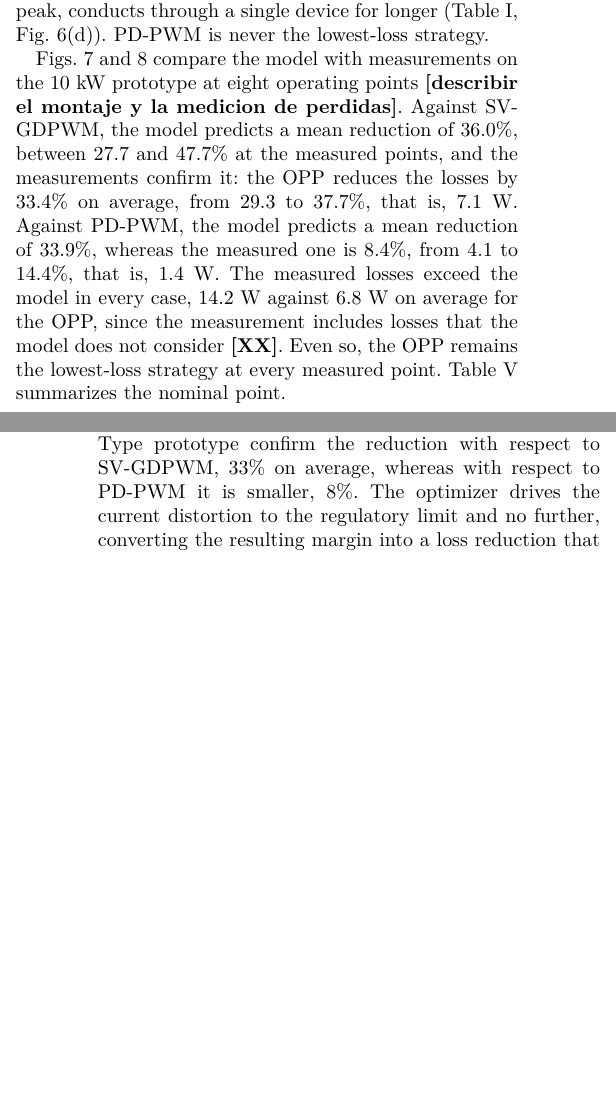
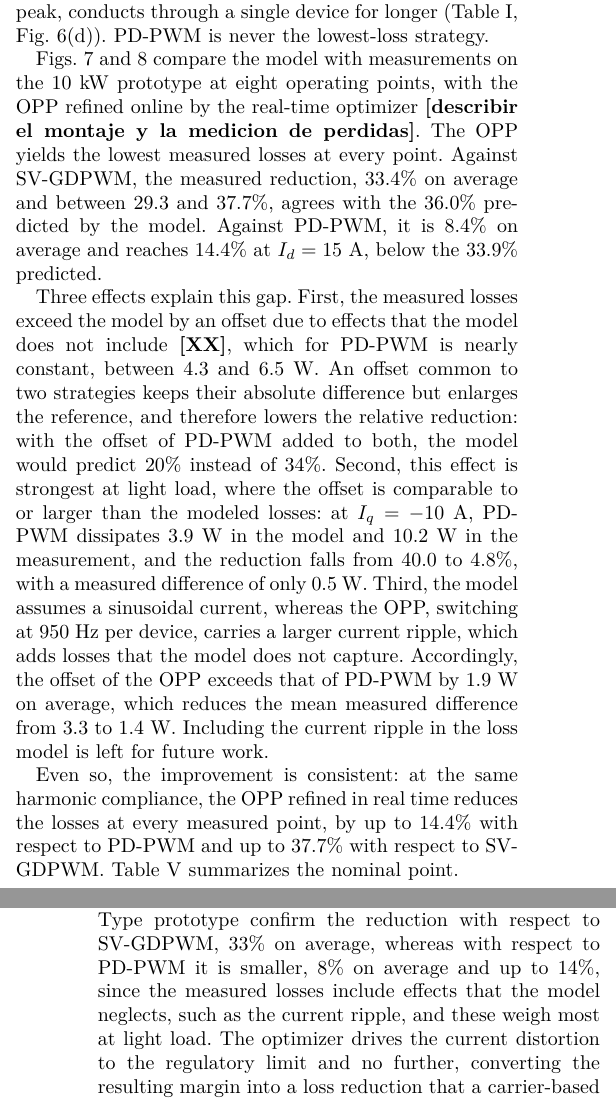
Before and after one commit to cstappung/Paper-Magister, a LaTeX paper (MAIN_FINAL.tex): two parts of the columns of pages 9 and 13 of 14, joined at a grey line, cut so that both start at the same text, the shorter picture padded with empty space. Compiled offline with pdfLaTeX; a missing font is replaced by an installed copy or a similar font; a LaTeX package or settings file that is missing is left out.

Commit message:
Results: explain the gap between modeled and measured loss reductions
Co-Authored-By: Claude Opus 5.5 <noreply@anthropic.com>
Claude-Session: https://claude.ai/code/session_01QSiZDmSBXiUAJD3Afnya9d

```diff
--- a/MAIN_FINAL.tex
+++ b/MAIN_FINAL.tex
@@ -1258,25 +1258,45 @@ longer (Table~\ref{tab:estados_cond}, Fig.~\ref{fig:perdidas}(d)). PD-PWM is
 never the lowest-loss strategy.
 
 Figs.~\ref{fig:comp_gdpwm} and~\ref{fig:comp_pwm} compare the model with
-measurements on the 10~kW prototype at eight operating points
-\textbf{[describir el montaje y la medicion de perdidas]}. Against SV-GDPWM,
-the model predicts a mean reduction of 36.0\pct{}, between 27.7 and
-47.7\pct{} at the measured points, and the measurements confirm it: the OPP
-reduces the losses by 33.4\pct{} on average, from 29.3 to 37.7\pct{}, that
-is, 7.1~W. Against PD-PWM, the model predicts a mean reduction of
-33.9\pct{}, whereas the measured one is 8.4\pct{}, from 4.1 to 14.4\pct{},
-that is, 1.4~W. The measured losses exceed the model in every case, 14.2~W
-against 6.8~W on average for the OPP, since the measurement includes losses
-that the model does not consider \textbf{[XX]}. Even so, the OPP remains the
-lowest-loss strategy at every measured point. Table~\ref{tab:comparacion}
-summarizes the nominal point.
-\upd{Explicar por que la reduccion medida frente a PD-PWM (8.4\pct{}) es mucho
-menor que la del modelo (33.9\pct{}), mientras que frente a SV-GDPWM coincide
-(33.4 vs.\ 36.0\pct{}). La medicion supera al modelo en 5.5~W en PD-PWM,
-7.4~W en el OPP y 11.0~W en SV-GDPWM (medias). Confirmar que los marcadores
-con borde segmentado son el espejo de los medidos respecto de $I_d=0$, que
-$\mu$ es la media de cada panel, y que el triangulo y el circulo de
-Fig.~\ref{fig:perdidas} marcan el maximo y el minimo de cada mapa.}
+measurements on the 10~kW prototype at eight operating points, with the OPP
+refined online by the real-time optimizer
+\textbf{[describir el montaje y la medicion de perdidas]}. The OPP yields the
+lowest measured losses at every point. Against SV-GDPWM, the measured
+reduction, 33.4\pct{} on average and between 29.3 and 37.7\pct{}, agrees
+with the 36.0\pct{} predicted by the model. Against PD-PWM, it is
+8.4\pct{} on average and reaches 14.4\pct{} at $I_d = 15$~A, below the
+33.9\pct{} predicted.
+
+Three effects explain this gap. First, the measured losses exceed the model
+by an offset due to effects that the model does not include
+\textbf{[XX]}, which for PD-PWM is nearly constant, between 4.3 and 6.5~W.
+An offset common to two strategies keeps their absolute difference but
+enlarges the reference, and therefore lowers the relative reduction: with
+the offset of PD-PWM added to both, the model would predict 20\pct{}
+instead of 34\pct{}. Second, this effect is strongest at light load, where
+the offset is comparable to or larger than the modeled losses: at
+$I_q = -10$~A, PD-PWM dissipates 3.9~W in the model and 10.2~W in the
+measurement, and the reduction falls from 40.0 to 4.8\pct{}, with a
+measured difference of only 0.5~W. Third, the model assumes a sinusoidal
+current, whereas the OPP, switching at 950~Hz per device, carries a larger
+current ripple, which adds losses that the model does not capture.
+Accordingly, the offset of the OPP exceeds that of PD-PWM by 1.9~W on
+average, which reduces the mean measured difference from 3.3 to 1.4~W.
+Including the current ripple in the loss model is left for future work.
+
+Even so, the improvement is consistent: at the same harmonic compliance,
+the OPP refined in real time reduces the losses at every measured point, by
+up to 14.4\pct{} with respect to PD-PWM and up to 37.7\pct{} with respect to
+SV-GDPWM. Table~\ref{tab:comparacion} summarizes the nominal point.
+\upd{(1) Listar en [XX] los efectos no modelados (p.ej.\ drivers, tiempo
+muerto, perdidas del filtro, precision de la medicion). (2) El offset de
+SV-GDPWM es el mayor, 9.9--12.8~W (media 11.0~W, 5.5~W sobre PD-PWM): si se
+atribuye al rizado, decirlo; si no, explicar a que se debe, porque un
+revisor lo va a preguntar. Ese offset mayor es lo que hace que la reduccion
+medida frente a SV-GDPWM coincida con el modelo. (3) Confirmar que las
+mediciones del OPP se hicieron con el RT-OPP activo y no con la LUT sola.
+(4) Confirmar marcadores segmentados (espejo en $I_d$), $\mu$ y
+triangulo/circulo de Fig.~\ref{fig:perdidas}.}
 \upd{Agregar el RT-OPP a la comparacion.}
 
 \begin{figure*}[!t]
@@ -1388,7 +1408,9 @@ meeting IEEE~519, with mean reductions of 36\pct{} with respect to SV-GDPWM at
 model. The gain comes mainly from switching, and the OPP also conducts less
 over most of the range. Measurements on a 10~kW grid-connected T-Type
 prototype confirm the reduction with respect to SV-GDPWM, 33\pct{} on average,
-whereas with respect to PD-PWM it is smaller, 8\pct{}. The optimizer drives the current distortion to the regulatory
+whereas with respect to PD-PWM it is smaller, 8\pct{} on average and up to
+14\pct{}, since the measured losses include effects that the model neglects,
+such as the current ripple, and these weigh most at light load. The optimizer drives the current distortion to the regulatory
 limit and no further, converting the resulting margin into a loss reduction that
 a carrier-based scheme cannot access, since its harmonic performance is a
 by-product of the carrier frequency rather than a specification.
```
Also changed, not shown: docs/BITACORA.md (+17 -0 lines), MAIN_FINAL.tex (4 more changed lines).
